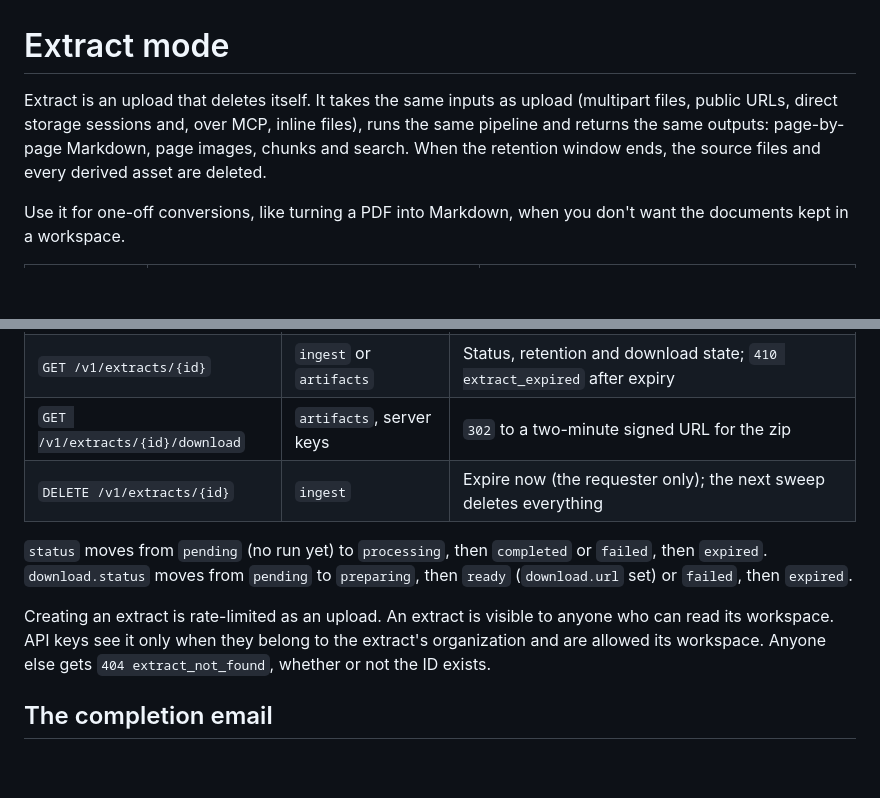
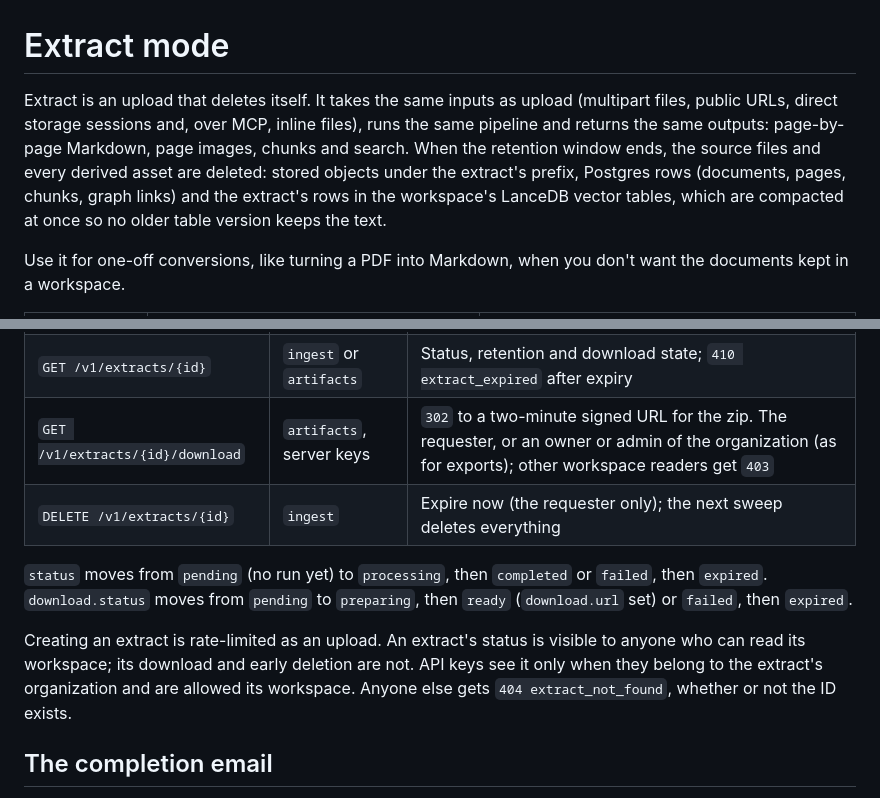
Before and after one commit to DocSlurp/docslurp-oss, a Markdown page: docs/extract.md, 2 parts joined by grey strips. Drawn GitHub-style; blank space fills up the shorter version.

```diff
--- a/docs/extract.md
+++ b/docs/extract.md
@@ -1,6 +1,6 @@
 # Extract mode
 
-Extract is an upload that deletes itself. It takes the same inputs as upload (multipart files, public URLs, direct storage sessions and, over MCP, inline files), runs the same pipeline and returns the same outputs: page-by-page Markdown, page images, chunks and search. When the retention window ends, the source files and every derived asset are deleted.
+Extract is an upload that deletes itself. It takes the same inputs as upload (multipart files, public URLs, direct storage sessions and, over MCP, inline files), runs the same pipeline and returns the same outputs: page-by-page Markdown, page images, chunks and search. When the retention window ends, the source files and every derived asset are deleted: stored objects under the extract's prefix, Postgres rows (documents, pages, chunks, graph links) and the extract's rows in the workspace's LanceDB vector tables, which are compacted at once so no older table version keeps the text.
 
 Use it for one-off conversions, like turning a PDF into Markdown, when you don't want the documents kept in a workspace.
 
@@ -61,12 +61,12 @@ Follow progress with the run (`GET /v1/runs/{runId}/progress`) or the extract:
 | --- | --- | --- |
 | `GET /v1/extracts` | `ingest` or `artifacts` | Recent extracts you can see |
 | `GET /v1/extracts/{id}` | `ingest` or `artifacts` | Status, retention and download state; `410 extract_expired` after expiry |
-| `GET /v1/extracts/{id}/download` | `artifacts`, server keys | `302` to a two-minute signed URL for the zip |
+| `GET /v1/extracts/{id}/download` | `artifacts`, server keys | `302` to a two-minute signed URL for the zip. The requester, or an owner or admin of the organization (as for exports); other workspace readers get `403` |
 | `DELETE /v1/extracts/{id}` | `ingest` | Expire now (the requester only); the next sweep deletes everything |
 
 `status` moves from `pending` (no run yet) to `processing`, then `completed` or `failed`, then `expired`. `download.status` moves from `pending` to `preparing`, then `ready` (`download.url` set) or `failed`, then `expired`.
 
-Creating an extract is rate-limited as an upload. An extract is visible to anyone who can read its workspace. API keys see it only when they belong to the extract's organization and are allowed its workspace. Anyone else gets `404 extract_not_found`, whether or not the ID exists.
+Creating an extract is rate-limited as an upload. An extract's status is visible to anyone who can read its workspace; its download and early deletion are not. API keys see it only when they belong to the extract's organization and are allowed its workspace. Anyone else gets `404 extract_not_found`, whether or not the ID exists.
 
 ## The completion email
 
```
Also changed, not shown: other parts of docs/extract.md (+18 -11 lines).
